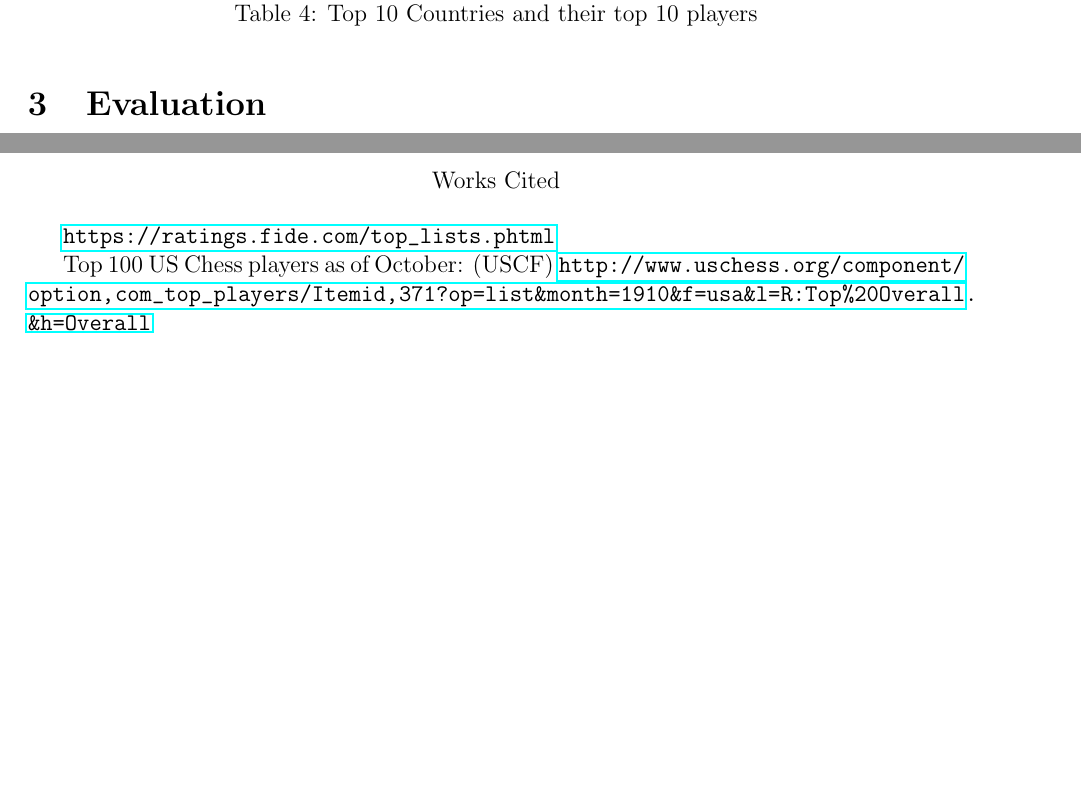
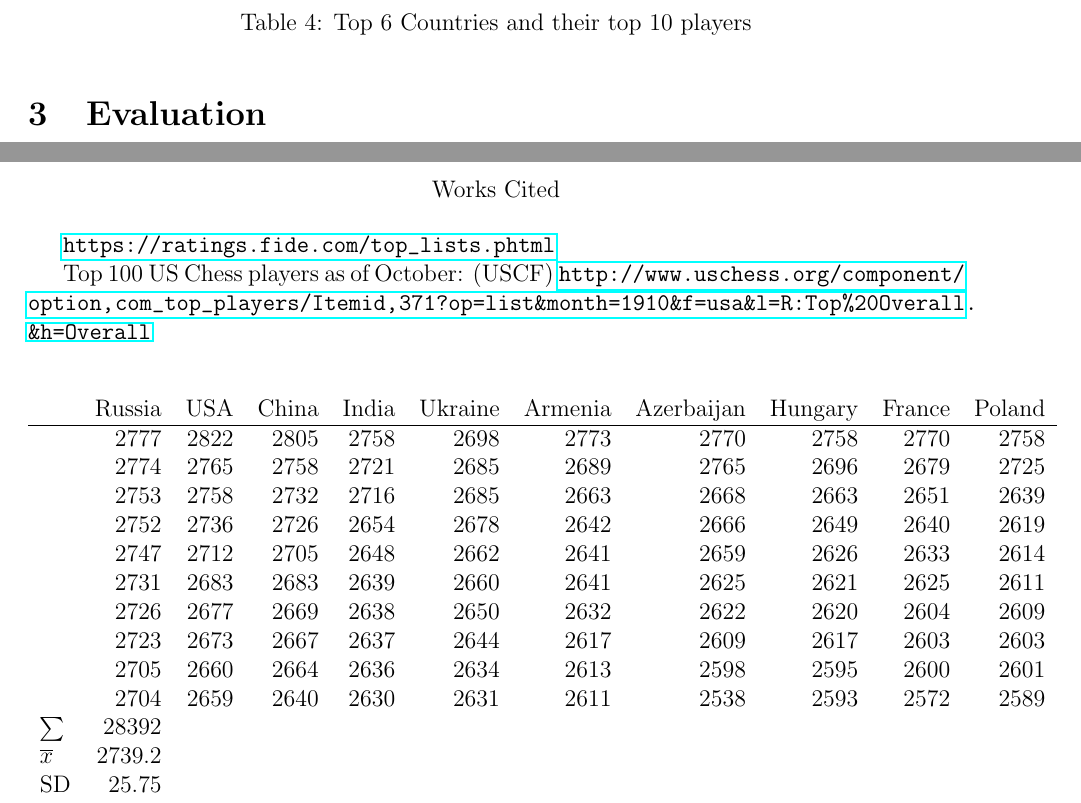
Before and after one commit to tttnguyen729/mathia, a LaTeX document (mathia.tex): two parts of pages 5 and 6 of 6, joined at a grey line, cut so that both start at the same text, the shorter picture padded with empty space. Compiled offline with pdfLaTeX.

```diff
--- a/mathia.tex
+++ b/mathia.tex
@@ -141,5 +165,5 @@
 \end{tabular}
-    \caption{Top 10 Countries and their top 10 players}
+\caption{Top 6 Countries and their top 10 players}
 \end{center}
 \end{table}
 
@@ -175,5 +199,24 @@
 
 
 
+\begin{center}
+\begin{tabular}{lrrrrrrrrrr}
+ & Russia & USA & China & India & Ukraine & Armenia & Azerbaijan & Hungary & France & Poland\\
+\hline
+ & 2777 & 2822 & 2805 & 2758 & 2698 & 2773 & 2770 & 2758 & 2770 & 2758\\
+ & 2774 & 2765 & 2758 & 2721 & 2685 & 2689 & 2765 & 2696 & 2679 & 2725\\
+ & 2753 & 2758 & 2732 & 2716 & 2685 & 2663 & 2668 & 2663 & 2651 & 2639\\
+ & 2752 & 2736 & 2726 & 2654 & 2678 & 2642 & 2666 & 2649 & 2640 & 2619\\
+ & 2747 & 2712 & 2705 & 2648 & 2662 & 2641 & 2659 & 2626 & 2633 & 2614\\
+ & 2731 & 2683 & 2683 & 2639 & 2660 & 2641 & 2625 & 2621 & 2625 & 2611\\
+ & 2726 & 2677 & 2669 & 2638 & 2650 & 2632 & 2622 & 2620 & 2604 & 2609\\
+ & 2723 & 2673 & 2667 & 2637 & 2644 & 2617 & 2609 & 2617 & 2603 & 2603\\
+ & 2705 & 2660 & 2664 & 2636 & 2634 & 2613 & 2598 & 2595 & 2600 & 2601\\
+ & 2704 & 2659 & 2640 & 2630 & 2631 & 2611 & 2538 & 2593 & 2572 & 2589\\
+\(\sum\) & 28392 &  &  &  &  &  &  &  &  & \\
+    \(\overline{x}\) & 2739.2 &  &  &  &  &  &  &  &  & \\
+SD & 25.75 &  &  &  &  &  &  &  &  & \\
+\end{tabular}
+\end{center}
 
 \end{document}
```
Also changed, not shown: mathia.pdf, mathia.tex (48 more changed lines), 4 other files.
